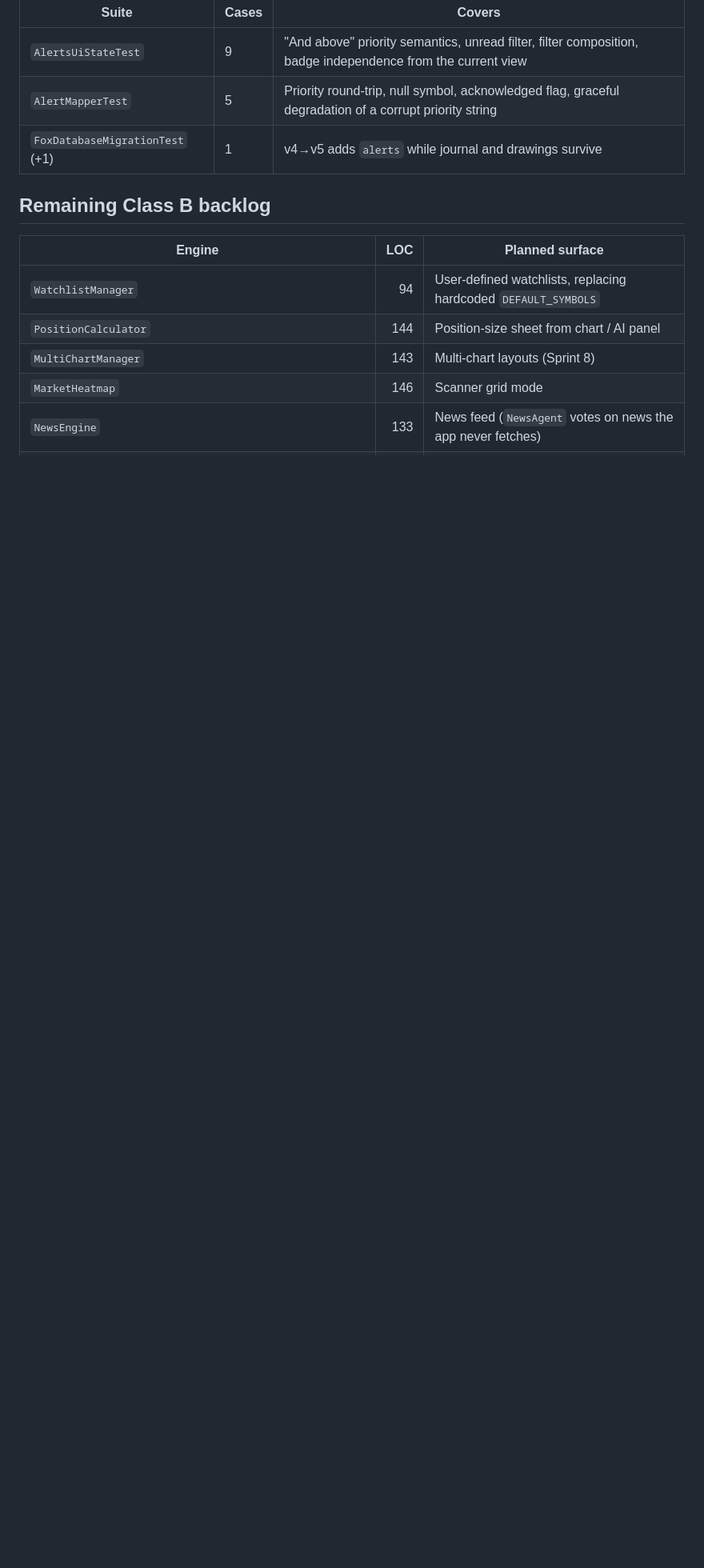
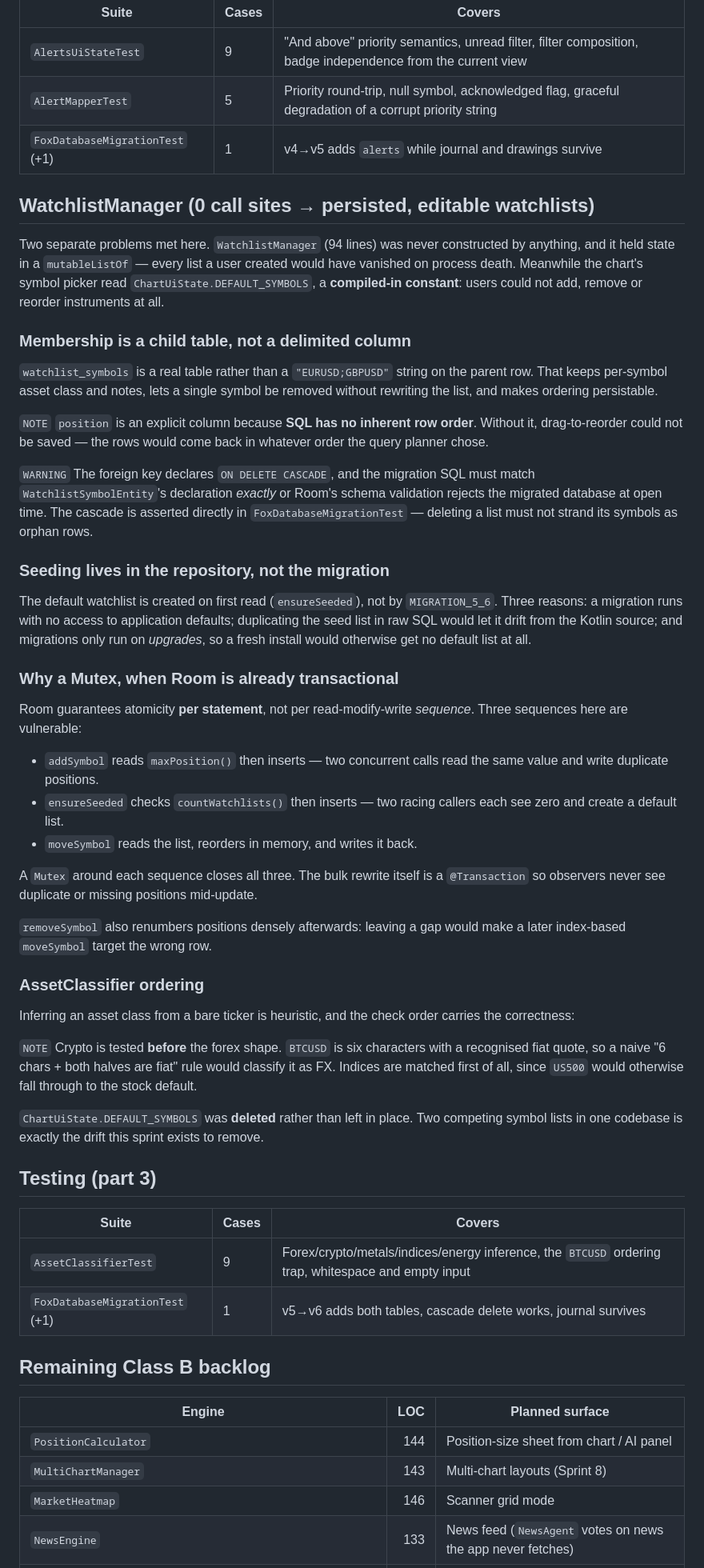
Before and after one commit to hamahasan441-png/Foxtrader, a Markdown page: DEVELOPMENT.md, the part around the change. Shown at 80% size. GitHub-like rendering; blank space fills up the shorter version.

Commit message:
docs: extend Appendix H with the watchlist activation log
Co-authored-by: arena-agent <297053741+arena-agent@users.noreply.github.com>

```diff
--- a/DEVELOPMENT.md
+++ b/DEVELOPMENT.md
@@ -2713,11 +2713,80 @@ parameter silently reintroduced a vetoed behaviour, and only a manual read caugh
 | `AlertMapperTest` | 5 | Priority round-trip, null symbol, acknowledged flag, graceful degradation of a corrupt priority string |
 | `FoxDatabaseMigrationTest` (+1) | 1 | v4→v5 adds `alerts` while journal and drawings survive |
 
+## WatchlistManager (0 call sites → persisted, editable watchlists)
+
+Two separate problems met here. `WatchlistManager` (94 lines) was never
+constructed by anything, and it held state in a `mutableListOf` — every list a
+user created would have vanished on process death. Meanwhile the chart's symbol
+picker read `ChartUiState.DEFAULT_SYMBOLS`, a **compiled-in constant**: users
+could not add, remove or reorder instruments at all.
+
+### Membership is a child table, not a delimited column
+
+`watchlist_symbols` is a real table rather than a `"EURUSD;GBPUSD"` string on
+the parent row. That keeps per-symbol asset class and notes, lets a single
+symbol be removed without rewriting the list, and makes ordering persistable.
+
+`NOTE` `position` is an explicit column because **SQL has no inherent row
+order**. Without it, drag-to-reorder could not be saved — the rows would come
+back in whatever order the query planner chose.
+
+`WARNING` The foreign key declares `ON DELETE CASCADE`, and the migration SQL
+must match `WatchlistSymbolEntity`'s declaration *exactly* or Room's schema
+validation rejects the migrated database at open time. The cascade is asserted
+directly in `FoxDatabaseMigrationTest` — deleting a list must not strand its
+symbols as orphan rows.
+
+### Seeding lives in the repository, not the migration
+
+The default watchlist is created on first read (`ensureSeeded`), not by
+`MIGRATION_5_6`. Three reasons: a migration runs with no access to application
+defaults; duplicating the seed list in raw SQL would let it drift from the
+Kotlin source; and migrations only run on *upgrades*, so a fresh install would
+otherwise get no default list at all.
+
+### Why a Mutex, when Room is already transactional
+
+Room guarantees atomicity **per statement**, not per read-modify-write
+*sequence*. Three sequences here are vulnerable:
+
+- `addSymbol` reads `maxPosition()` then inserts — two concurrent calls read the
+  same value and write duplicate positions.
+- `ensureSeeded` checks `countWatchlists()` then inserts — two racing callers
+  each see zero and create a default list.
+- `moveSymbol` reads the list, reorders in memory, and writes it back.
+
+A `Mutex` around each sequence closes all three. The bulk rewrite itself is a
+`@Transaction` so observers never see duplicate or missing positions mid-update.
+
+`removeSymbol` also renumbers positions densely afterwards: leaving a gap would
+make a later index-based `moveSymbol` target the wrong row.
+
+### AssetClassifier ordering
+
+Inferring an asset class from a bare ticker is heuristic, and the check order
+carries the correctness:
+
+`NOTE` Crypto is tested **before** the forex shape. `BTCUSD` is six characters
+with a recognised fiat quote, so a naive "6 chars + both halves are fiat" rule
+would classify it as FX. Indices are matched first of all, since `US500` would
+otherwise fall through to the stock default.
+
+`ChartUiState.DEFAULT_SYMBOLS` was **deleted** rather than left in place. Two
+competing symbol lists in one codebase is exactly the drift this sprint exists
+to remove.
+
+## Testing (part 3)
+
+| Suite | Cases | Covers |
+|-------|-------|--------|
+| `AssetClassifierTest` | 9 | Forex/crypto/metals/indices/energy inference, the `BTCUSD` ordering trap, whitespace and empty input |
+| `FoxDatabaseMigrationTest` (+1) | 1 | v5→v6 adds both tables, cascade delete works, journal survives |
+
 ## Remaining Class B backlog
 
 | Engine | LOC | Planned surface |
 |---|---:|---|
-| `WatchlistManager` | 94 | User-defined watchlists, replacing hardcoded `DEFAULT_SYMBOLS` |
 | `PositionCalculator` | 144 | Position-size sheet from chart / AI panel |
 | `MultiChartManager` | 143 | Multi-chart layouts (Sprint 8) |
 | `MarketHeatmap` | 146 | Scanner grid mode |
```
